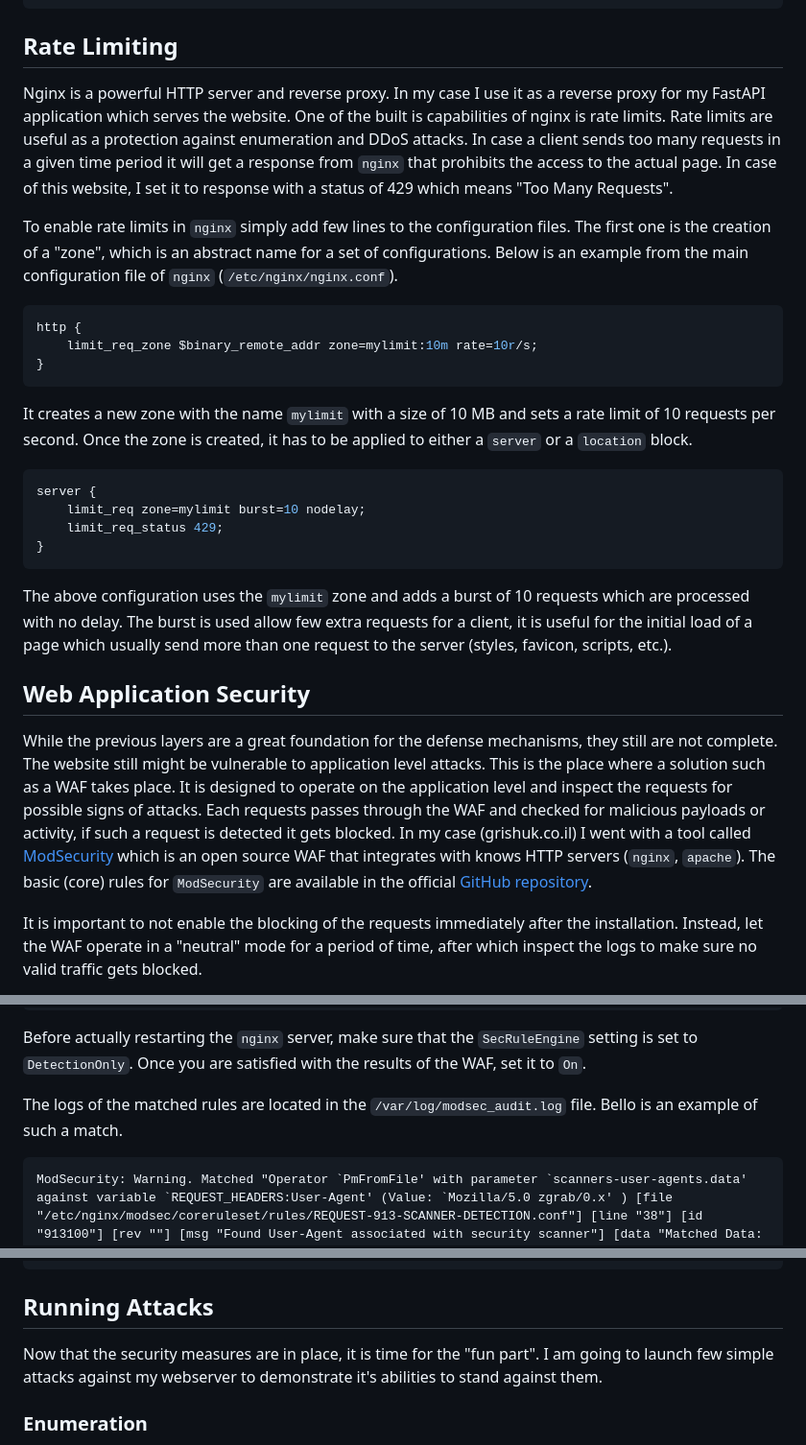
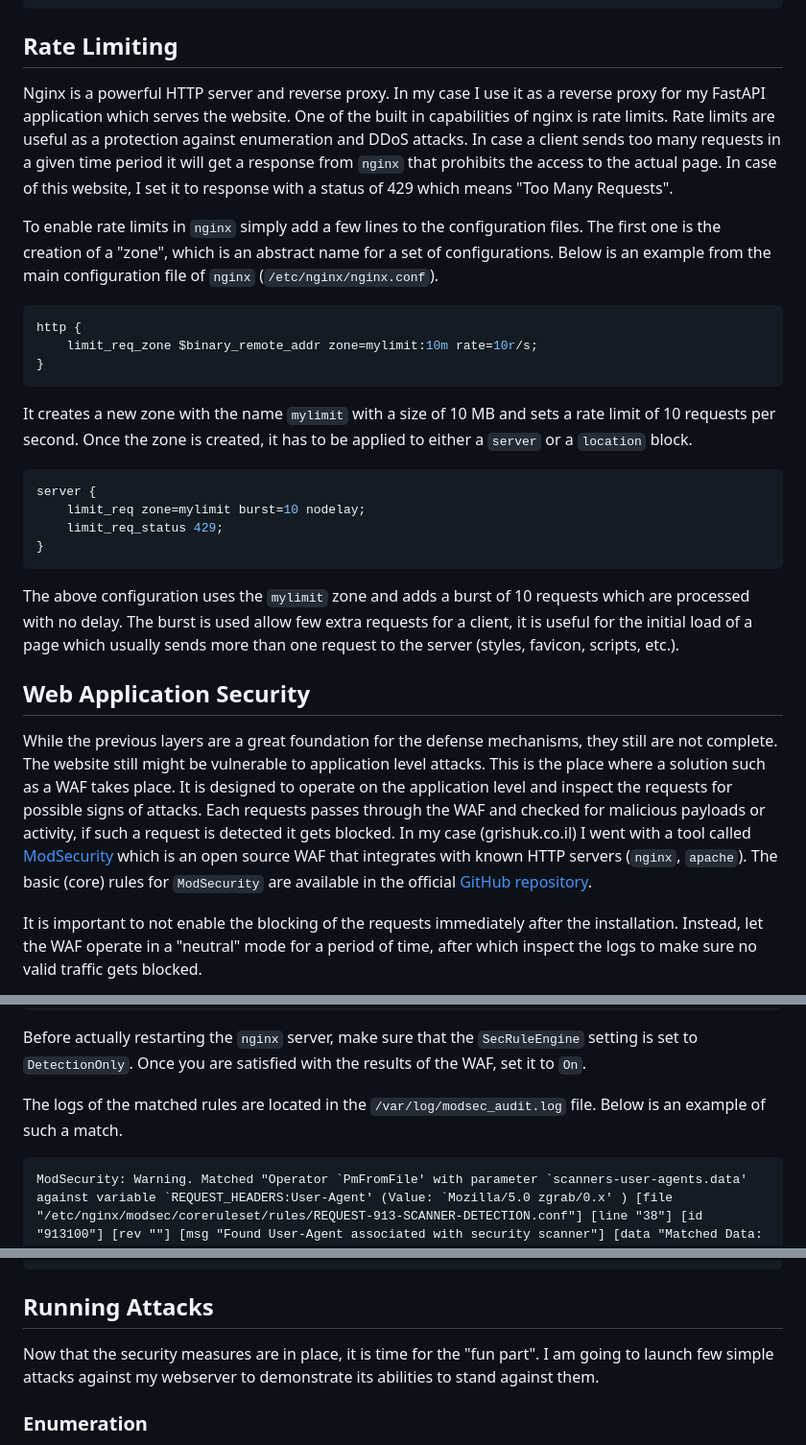
Before and after one commit to SergeyGrishuk/grishuk.co.il, a Markdown page: markdown_content/post_open_source_website_protection.md, 3 parts joined by grey strips. Shown at 96% size. Drawn GitHub-style.

````diff
--- a/markdown_content/post_open_source_website_protection.md
+++ b/markdown_content/post_open_source_website_protection.md
@@ -110,9 +110,9 @@ YYYY-MM-DD HH:MM:SS fail2ban.filter         [9229]: INFO    [nginx-404] Found 4.
 
 ## Rate Limiting
 
-Nginx is a powerful HTTP server and reverse proxy. In my case I use it as a reverse proxy for my FastAPI application which serves the website. One of the built is capabilities of nginx is rate limits. Rate limits are useful as a protection against enumeration and DDoS attacks. In case a client sends too many requests in a given time period it will get a response from `nginx` that prohibits the access to the actual page. In case of this website, I set it to response with a status of 429 which means "Too Many Requests".
+Nginx is a powerful HTTP server and reverse proxy. In my case I use it as a reverse proxy for my FastAPI application which serves the website. One of the built in capabilities of nginx is rate limits. Rate limits are useful as a protection against enumeration and DDoS attacks. In case a client sends too many requests in a given time period it will get a response from `nginx` that prohibits the access to the actual page. In case of this website, I set it to response with a status of 429 which means "Too Many Requests".
 
-To enable rate limits in `nginx` simply add few lines to the configuration files. The first one is the creation of a "zone", which is an abstract name for a set of configurations. Below is an example from the main configuration file of `nginx` (`/etc/nginx/nginx.conf`).
+To enable rate limits in `nginx` simply add a few lines to the configuration files. The first one is the creation of a "zone", which is an abstract name for a set of configurations. Below is an example from the main configuration file of `nginx` (`/etc/nginx/nginx.conf`).
 
 ```conf
 http {
@@ -129,12 +129,12 @@ server {
 }
 ```
 
-The above configuration uses the `mylimit` zone and adds a burst of 10 requests which are processed with no delay. The burst is used allow few extra requests for a client, it is useful for the initial load of a page which usually send more than one request to the server (styles, favicon, scripts, etc.).
+The above configuration uses the `mylimit` zone and adds a burst of 10 requests which are processed with no delay. The burst is used allow few extra requests for a client, it is useful for the initial load of a page which usually sends more than one request to the server (styles, favicon, scripts, etc.).
 
 
 ## Web Application Security
 
-While the previous layers are a great foundation for the defense mechanisms, they still are not complete. The website still might be vulnerable to application level attacks. This is the place where a solution such as a WAF takes place. It is designed to operate on the application level and inspect the requests for possible signs of attacks. Each requests passes through the WAF and checked for malicious payloads or activity, if such a request is detected it gets blocked. In my case (grishuk.co.il) I went with a tool called [ModSecurity](https://github.com/owasp-modsecurity/ModSecurity) which is an open source WAF that integrates with knows HTTP servers (`nginx`, `apache`). The basic (core) rules for `ModSecurity` are available in the official [GitHub repository](https://github.com/coreruleset/coreruleset).
+While the previous layers are a great foundation for the defense mechanisms, they still are not complete. The website still might be vulnerable to application level attacks. This is the place where a solution such as a WAF takes place. It is designed to operate on the application level and inspect the requests for possible signs of attacks. Each requests passes through the WAF and checked for malicious payloads or activity, if such a request is detected it gets blocked. In my case (grishuk.co.il) I went with a tool called [ModSecurity](https://github.com/owasp-modsecurity/ModSecurity) which is an open source WAF that integrates with known HTTP servers (`nginx`, `apache`). The basic (core) rules for `ModSecurity` are available in the official [GitHub repository](https://github.com/coreruleset/coreruleset).
 
 It is important to not enable the blocking of the requests immediately after the installation. Instead, let the WAF operate in a "neutral" mode for a period of time, after which inspect the logs to make sure no valid traffic gets blocked.
 
@@ -155,7 +155,7 @@ server {
 
 Before actually restarting the `nginx` server, make sure that the `SecRuleEngine` setting is set to `DetectionOnly`. Once you are satisfied with the results of the WAF, set it to `On`.
 
-The logs of the matched rules are located in the `/var/log/modsec_audit.log` file. Bello is an example of such a match.
+The logs of the matched rules are located in the `/var/log/modsec_audit.log` file. Below is an example of such a match.
 
 ```log
 ModSecurity: Warning. Matched "Operator `PmFromFile' with parameter `scanners-user-agents.data' against variable `REQUEST_HEADERS:User-Agent' (Value: `Mozilla/5.0 zgrab/0.x' ) [file "/etc/nginx/modsec/coreruleset/rules/REQUEST-913-SCANNER-DETECTION.conf"] [line "38"] [id "913100"] [rev ""] [msg "Found User-Agent associated with security scanner"] [data "Matched Data: zgrab found within REQUEST_HEADERS:User-Agent: Mozilla/5.0 zgrab/0.x"] [severity "2"] [ver "OWASP_CRS/4.19.0-dev"] [maturity "0"] [accuracy "0"] [tag "application-multi"] [tag "language-multi"] [tag "platform-multi"] [tag "attack-reputation-scanner"] [tag "paranoia-level/1"] [tag "OWASP_CRS"] [tag "OWASP_CRS/SCANNER-DETECTION"] [tag "capec/1000/118/224/541/310"] [hostname "grishuk.co.il"] [uri "/"] [unique_id "175859323163.835235"] [ref "o12,5v47,21"]
@@ -165,7 +165,7 @@ ModSecurity: Warning. Matched "Operator `Ge' with parameter `5' against variable
 
 ## Running Attacks
 
-Now that the security measures are in place, it is time for the "fun part". I am going to launch few simple attacks against my webserver to demonstrate it's abilities to stand against them.
+Now that the security measures are in place, it is time for the "fun part". I am going to launch few simple attacks against my webserver to demonstrate its abilities to stand against them.
 
 ### Enumeration
 
````
Also changed, not shown: other parts of markdown_content/post_open_source_website_protection.md (+11 -11 lines).
